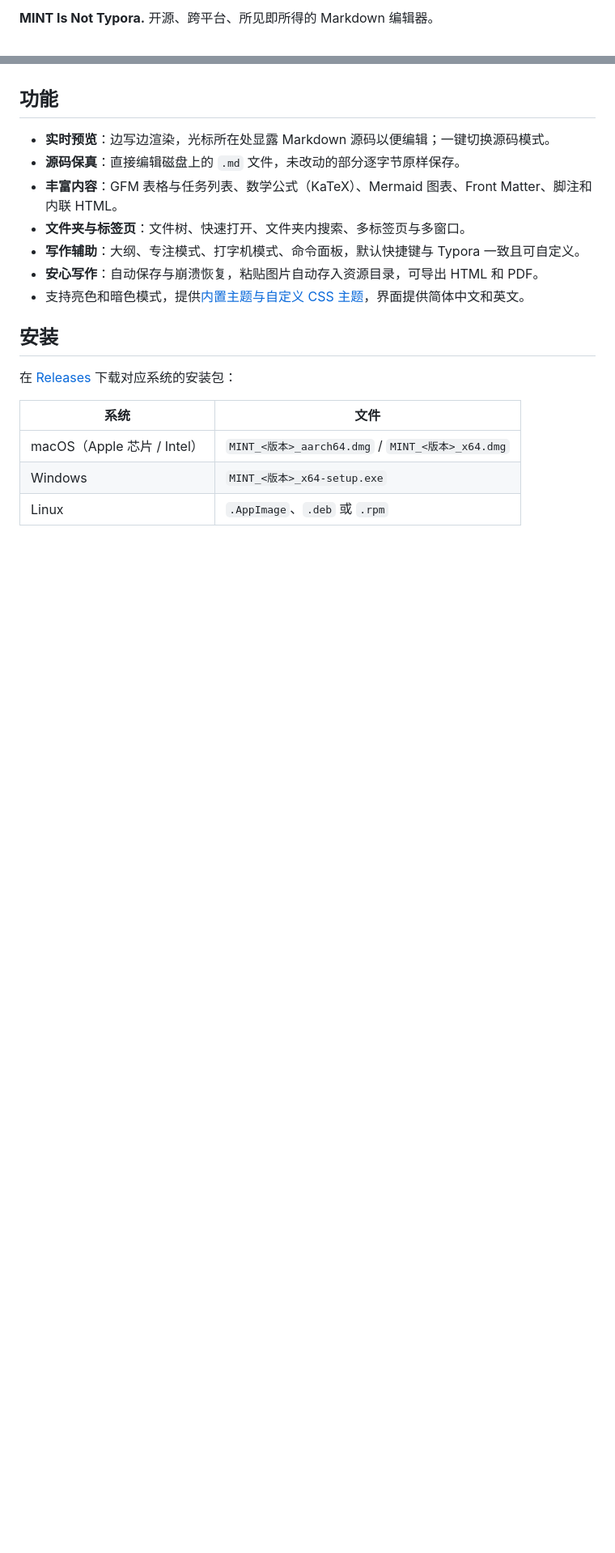
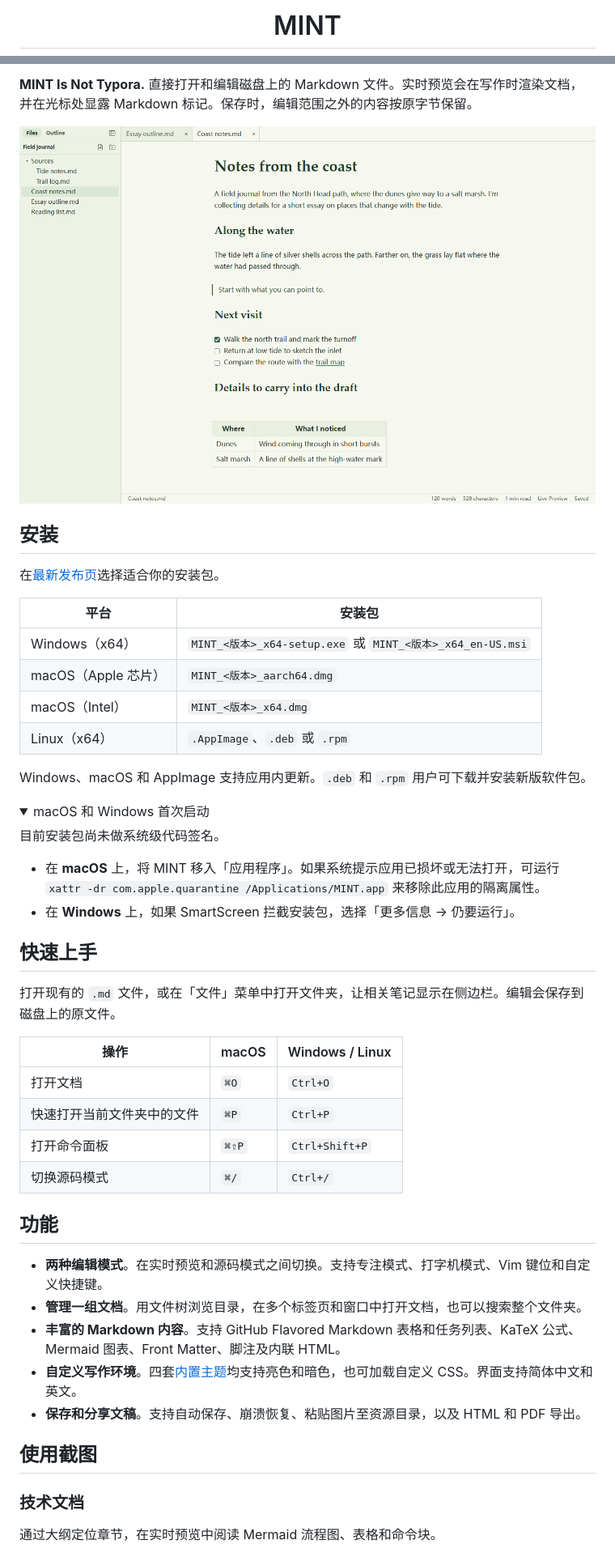
Before and after one commit to amemiya02/MINT, a Markdown page: README.zh-CN.md, 2 parts joined by grey strips. Shown at 81% size. GitHub-like rendering; pictures changed too: docs/screenshots/live-preview.png (added); folded sections open; blank space fills up the shorter version.

```diff
--- a/README.zh-CN.md
+++ b/README.zh-CN.md
@@ -2,3 +4,3 @@
 
-**MINT Is Not Typora.** 开源、跨平台、所见即所得的 Markdown 编辑器。
+<h1 align="center">MINT</h1>
 
@@ -6,21 +22,52 @@
+**MINT Is Not Typora.** 直接打开和编辑磁盘上的 Markdown 文件。实时预览会在写作时渲染文档，并在光标处显露 Markdown 标记。保存时，编辑范围之外的内容按原字节保留。
+
+![MINT 使用青苔亮色主题编辑海岸手记，左侧显示文件树，正文包含已渲染的任务列表](docs/screenshots/live-preview.png)
+
+## 安装
+
+在[最新发布页](https://github.com/amemiya02/MINT/releases/latest)选择适合你的安装包。
+
+| 平台 | 安装包 |
+| --- | --- |
+| Windows（x64） | `MINT_<版本>_x64-setup.exe` 或 `MINT_<版本>_x64_en-US.msi` |
+| macOS（Apple 芯片） | `MINT_<版本>_aarch64.dmg` |
+| macOS（Intel） | `MINT_<版本>_x64.dmg` |
+| Linux（x64） | `.AppImage`、`.deb` 或 `.rpm` |
+
+Windows、macOS 和 AppImage 支持应用内更新。`.deb` 和 `.rpm` 用户可下载并安装新版软件包。
+
+<details>
+<summary>macOS 和 Windows 首次启动</summary>
+
+目前安装包尚未做系统级代码签名。
+
+- 在 **macOS** 上，将 MINT 移入「应用程序」。如果系统提示应用已损坏或无法打开，可运行 `xattr -dr com.apple.quarantine /Applications/MINT.app` 来移除此应用的隔离属性。
+- 在 **Windows** 上，如果 SmartScreen 拦截安装包，选择「更多信息 → 仍要运行」。
+
+</details>
+
+## 快速上手
+
+打开现有的 `.md` 文件，或在「文件」菜单中打开文件夹，让相关笔记显示在侧边栏。编辑会保存到磁盘上的原文件。
+
+| 操作 | macOS | Windows / Linux |
+| --- | --- | --- |
+| 打开文档 | `⌘O` | `Ctrl+O` |
+| 快速打开当前文件夹中的文件 | `⌘P` | `Ctrl+P` |
+| 打开命令面板 | `⌘⇧P` | `Ctrl+Shift+P` |
+| 切换源码模式 | `⌘/` | `Ctrl+/` |
 
 ## 功能
 
-- **实时预览**：边写边渲染，光标所在处显露 Markdown 源码以便编辑；一键切换源码模式。
-- **源码保真**：直接编辑磁盘上的 `.md` 文件，未改动的部分逐字节原样保存。
-- **丰富内容**：GFM 表格与任务列表、数学公式（KaTeX）、Mermaid 图表、Front Matter、脚注和内联 HTML。
-- **文件夹与标签页**：文件树、快速打开、文件夹内搜索、多标签页与多窗口。
-- **写作辅助**：大纲、专注模式、打字机模式、命令面板，默认快捷键与 Typora 一致且可自定义。
-- **安心写作**：自动保存与崩溃恢复，粘贴图片自动存入资源目录，可导出 HTML 和 PDF。
-- 支持亮色和暗色模式，提供[内置主题与自定义 CSS 主题](docs/themes.md)，界面提供简体中文和英文。
+- **两种编辑模式**。在实时预览和源码模式之间切换。支持专注模式、打字机模式、Vim 键位和自定义快捷键。
+- **管理一组文档**。用文件树浏览目录，在多个标签页和窗口中打开文档，也可以搜索整个文件夹。
+- **丰富的 Markdown 内容**。支持 GitHub Flavored Markdown 表格和任务列表、KaTeX 公式、Mermaid 图表、Front Matter、脚注及内联 HTML。
+- **自定义写作环境**。四套[内置主题](docs/themes.md)均支持亮色和暗色，也可加载自定义 CSS。界面支持简体中文和英文。
+- **保存和分享文稿**。支持自动保存、崩溃恢复、粘贴图片至资源目录，以及 HTML 和 PDF 导出。
 
-## 安装
+## 使用截图
 
-在 [Releases](https://github.com/amemiya02/MINT/releases/latest) 下载对应系统的安装包：
+### 技术文档
 
-| 系统 | 文件 |
-|---|---|
-| macOS（Apple 芯片 / Intel） | `MINT_<版本>_aarch64.dmg` / `MINT_<版本>_x64.dmg` |
-| Windows | `MINT_<版本>_x64-setup.exe` |
-| Linux | `.AppImage`、`.deb` 或 `.rpm` |
+通过大纲定位章节，在实时预览中阅读 Mermaid 流程图、表格和命令块。
 
```
Also changed, not shown: other parts of README.zh-CN.md (+33 -10 lines), README.md (+79 -25 lines), docs/screenshots/command-palette.png (added), docs/screenshots/technical-notes.png (added).
